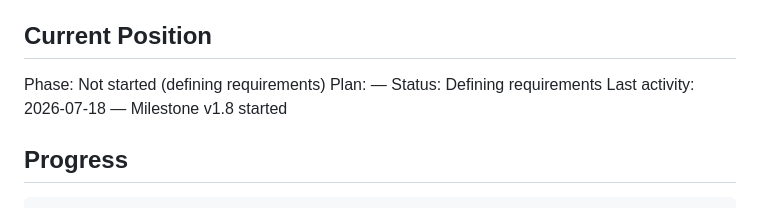
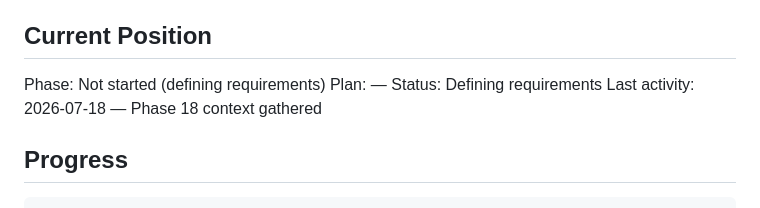
Before and after one commit to kbsimple/x-review-bookmarks, a Markdown page: .planning/STATE.md, the part around the change. Drawn GitHub-style.

Commit message:
docs(state): record phase 18 context session
Co-Authored-By: Claude Sonnet 4.6 <noreply@anthropic.com>

```diff
--- a/.planning/STATE.md
+++ b/.planning/STATE.md
@@ -30,7 +30,7 @@ progress:
 Phase: Not started (defining requirements)
 Plan: —
 Status: Defining requirements
-Last activity: 2026-07-18 — Milestone v1.8 started
+Last activity: 2026-07-18 — Phase 18 context gathered
 
 ## Progress
 
```
